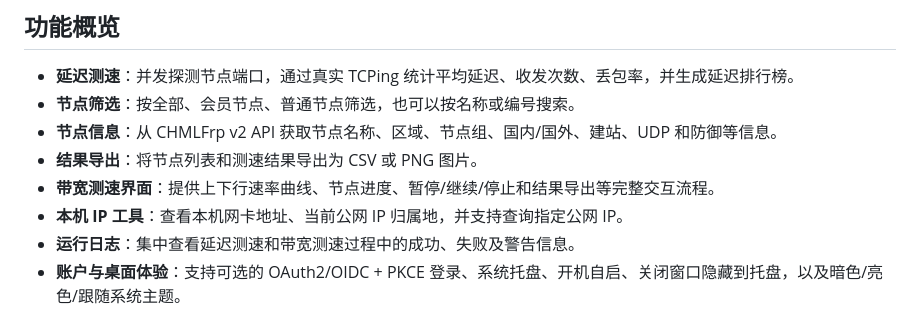
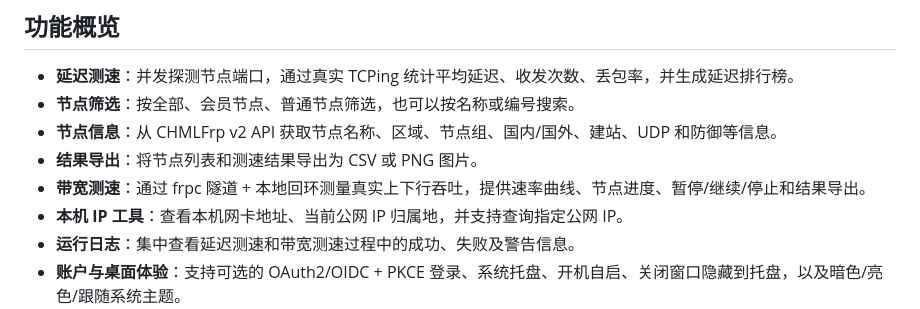
Before and after one commit to Xi-Mu12/CHMLFrp-SpeedTest, a Markdown page: README.md, the part around the change. Drawn GitHub-style.

Commit message:
docs: README 功能概览带宽测速改为正式功能描述

```diff
--- a/README.md
+++ b/README.md
@@ -12,7 +12,7 @@
 - **节点筛选**：按全部、会员节点、普通节点筛选，也可以按名称或编号搜索。
 - **节点信息**：从 CHMLFrp v2 API 获取节点名称、区域、节点组、国内/国外、建站、UDP 和防御等信息。
 - **结果导出**：将节点列表和测速结果导出为 CSV 或 PNG 图片。
-- **带宽测速界面**：提供上下行速率曲线、节点进度、暂停/继续/停止和结果导出等完整交互流程。
+- **带宽测速**：通过 frpc 隧道 + 本地回环测量真实上下行吞吐，提供速率曲线、节点进度、暂停/继续/停止和结果导出。
 - **本机 IP 工具**：查看本机网卡地址、当前公网 IP 归属地，并支持查询指定公网 IP。
 - **运行日志**：集中查看延迟测速和带宽测速过程中的成功、失败及警告信息。
 - **账户与桌面体验**：支持可选的 OAuth2/OIDC + PKCE 登录、系统托盘、开机自启、关闭窗口隐藏到托盘，以及暗色/亮色/跟随系统主题。
```
